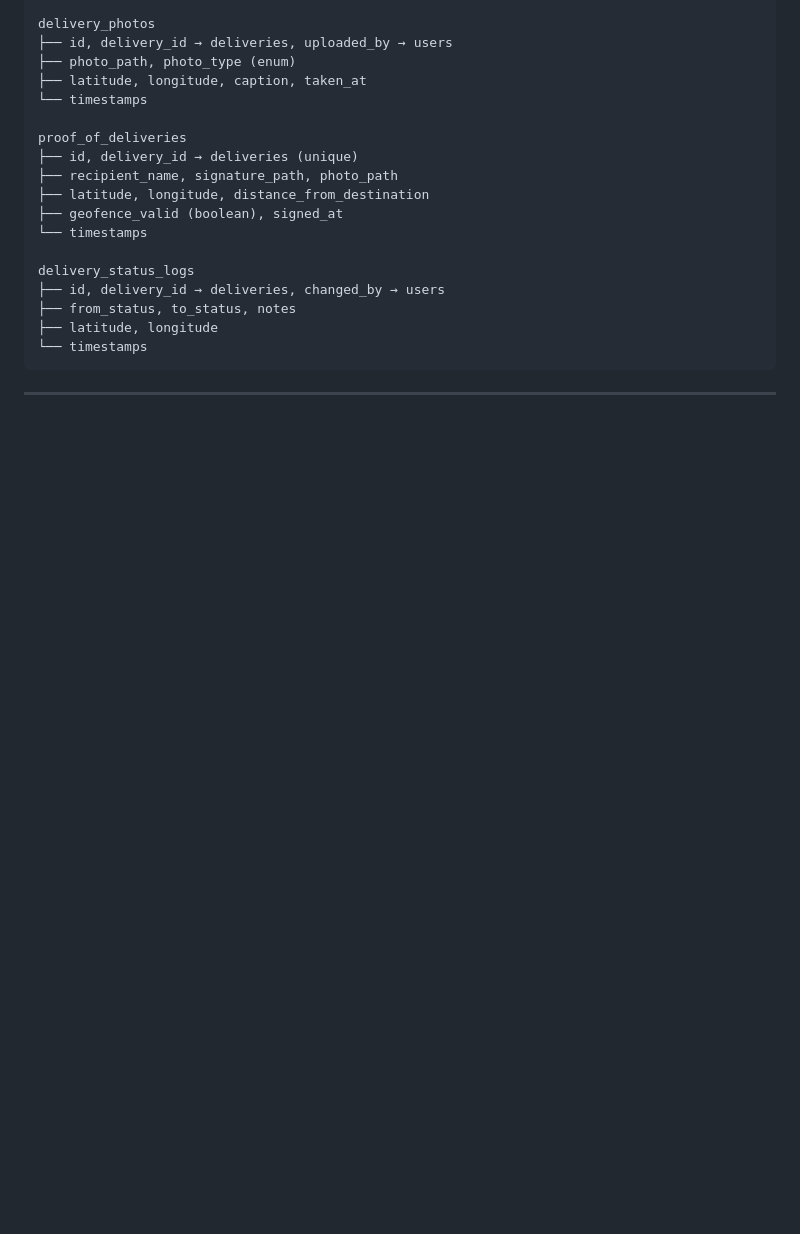
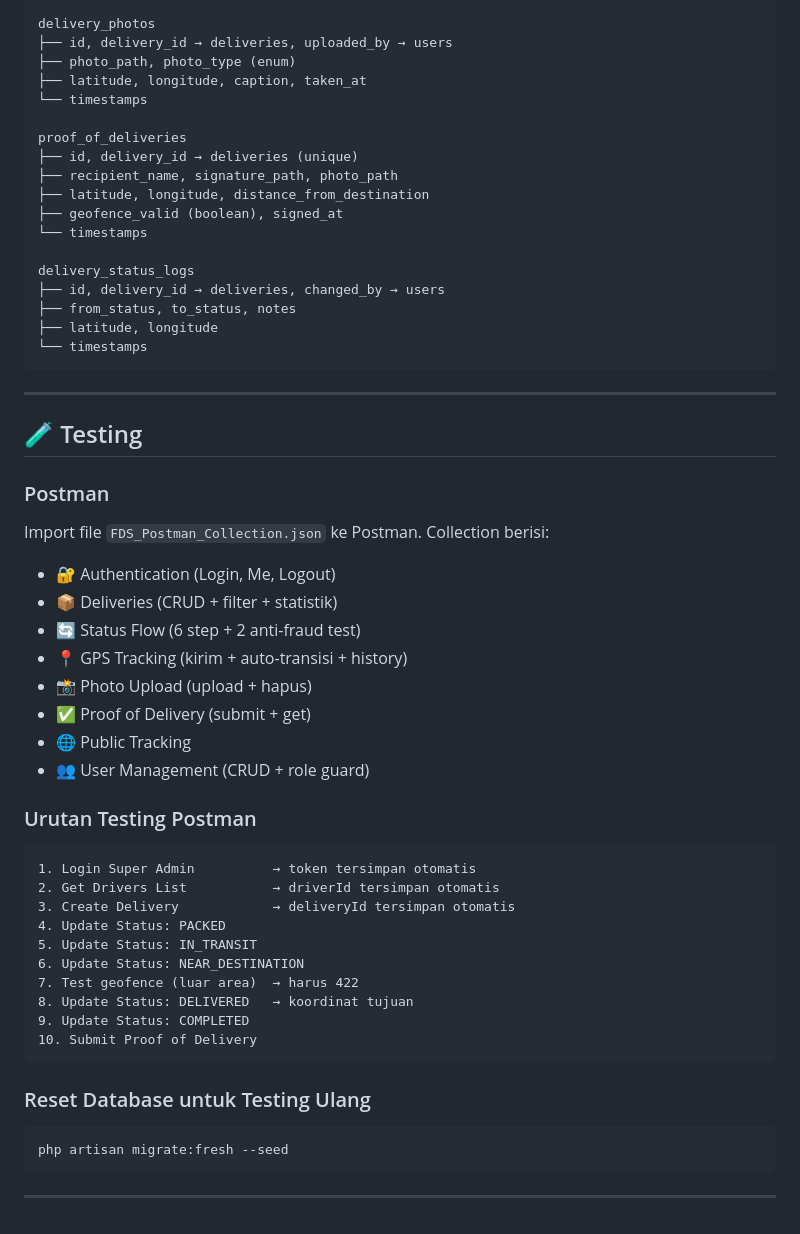
Before and after one commit to Yogaaprtma/fuel-apps, a Markdown page: README.md, the part around the change. Rendered like a GitHub page; blank space fills up the shorter version.

Commit message:
update README.md Testing

````diff
--- a/README.md
+++ b/README.md
@@ -531,3 +531,41 @@ delivery_status_logs
 ```
 
 ---
+
+## 🧪 Testing
+
+### Postman
+
+Import file `FDS_Postman_Collection.json` ke Postman. Collection berisi:
+
+- 🔐 Authentication (Login, Me, Logout)
+- 📦 Deliveries (CRUD + filter + statistik)
+- 🔄 Status Flow (6 step + 2 anti-fraud test)
+- 📍 GPS Tracking (kirim + auto-transisi + history)
+- 📸 Photo Upload (upload + hapus)
+- ✅ Proof of Delivery (submit + get)
+- 🌐 Public Tracking
+- 👥 User Management (CRUD + role guard)
+
+### Urutan Testing Postman
+
+```
+1. Login Super Admin          → token tersimpan otomatis
+2. Get Drivers List           → driverId tersimpan otomatis
+3. Create Delivery            → deliveryId tersimpan otomatis
+4. Update Status: PACKED
+5. Update Status: IN_TRANSIT
+6. Update Status: NEAR_DESTINATION
+7. Test geofence (luar area)  → harus 422
+8. Update Status: DELIVERED   → koordinat tujuan
+9. Update Status: COMPLETED
+10. Submit Proof of Delivery
+```
+
+### Reset Database untuk Testing Ulang
+
+```bash
+php artisan migrate:fresh --seed
+```
+
+---
````
